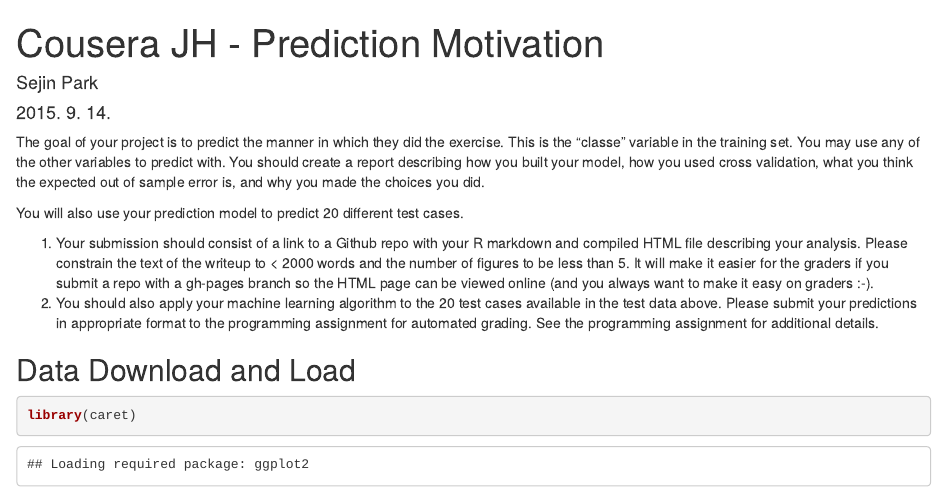
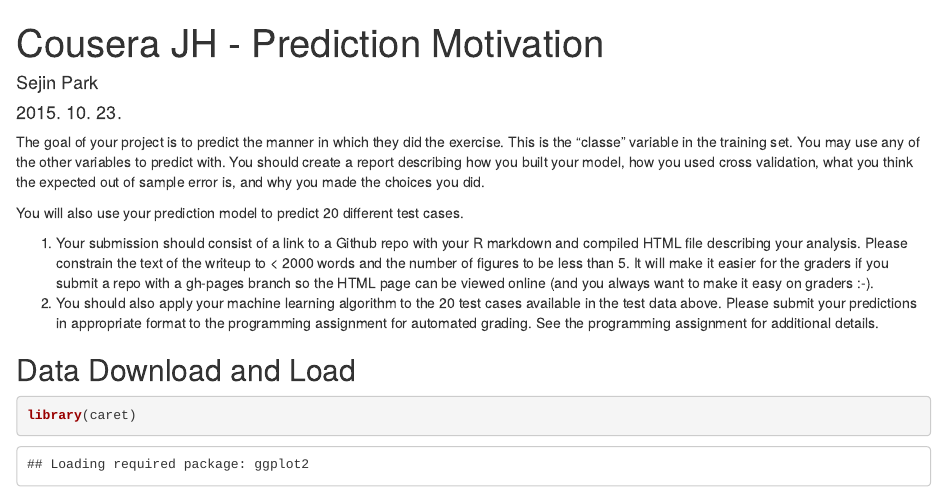
Before and after one commit to sezinie/001predictionMotivation, an R Markdown document (index.Rmd): the page in a window 1100 px wide, from its top. Rendered offline with R 4.5, knitr and Pandoc, with nearby package versions; some code elsewhere in the file could not run offline.

Commit message:
Update index.Rmd

```diff
--- a/index.Rmd
+++ b/index.Rmd
@@ -1,7 +1,7 @@
 ---
 title: "Cousera JH - Prediction Motivation"
 author: "Sejin Park"
-date: "2015. 9. 14."
+date: "2015. 10. 23."
 output:
   html_document:
     keep_md: yes
```
